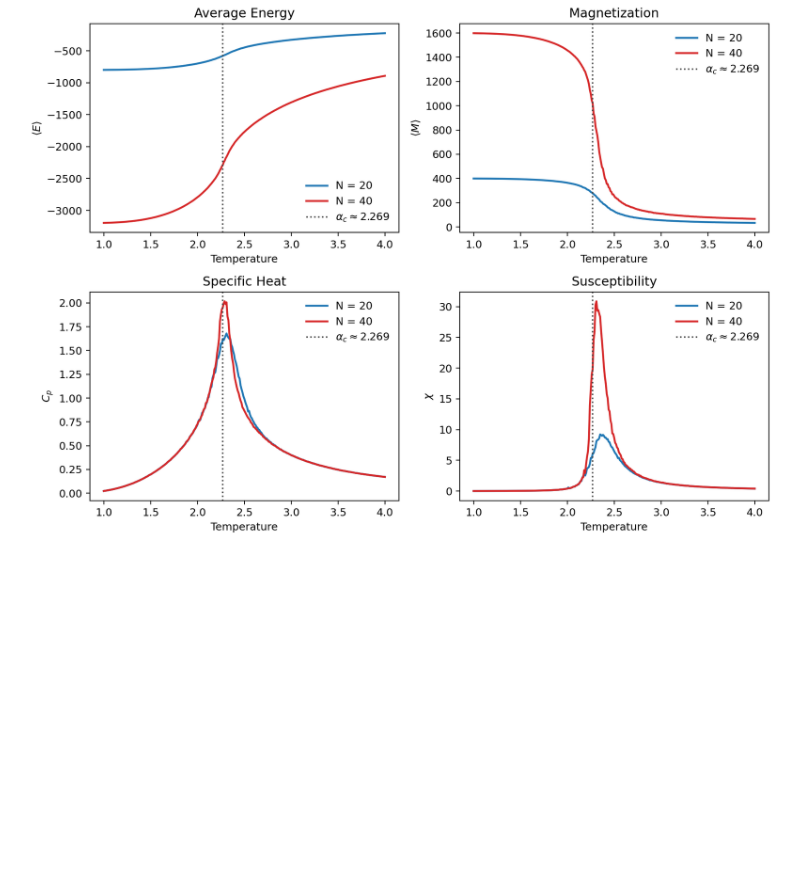
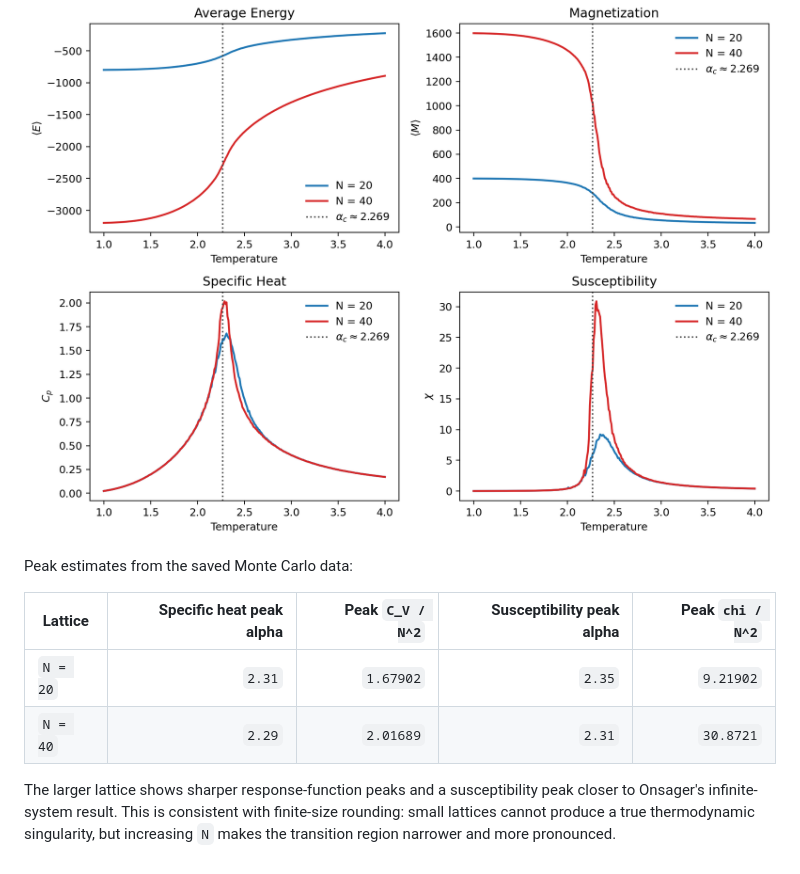
Before and after one commit to ngalarzajake-lgtm/2D-Ising-Model, a Markdown page: README.md, the part around one of its changes. Drawn GitHub-style; blank space fills up the shorter version.

```diff
--- a/README.md
+++ b/README.md
@@ -93,2 +136,11 @@ It scans temperatures from `alpha = 1.00` to `alpha = 4.00` and records energy,
 
 ![Summary of Ising observables](figures/ising_observables_summary.png)
+
+Peak estimates from the saved Monte Carlo data:
+
+| Lattice | Specific heat peak alpha | Peak `C_V / N^2` | Susceptibility peak alpha | Peak `chi / N^2` |
+| --- | ---: | ---: | ---: | ---: |
+| `N = 20` | `2.31` | `1.67902` | `2.35` | `9.21902` |
+| `N = 40` | `2.29` | `2.01689` | `2.31` | `30.8721` |
+
+The larger lattice shows sharper response-function peaks and a susceptibility peak closer to Onsager's infinite-system result. This is consistent with finite-size rounding: small lattices cannot produce a true thermodynamic singularity, but increasing `N` makes the transition region narrower and more pronounced.
```
Also changed, not shown: other parts of README.md (+79 -36 lines).
